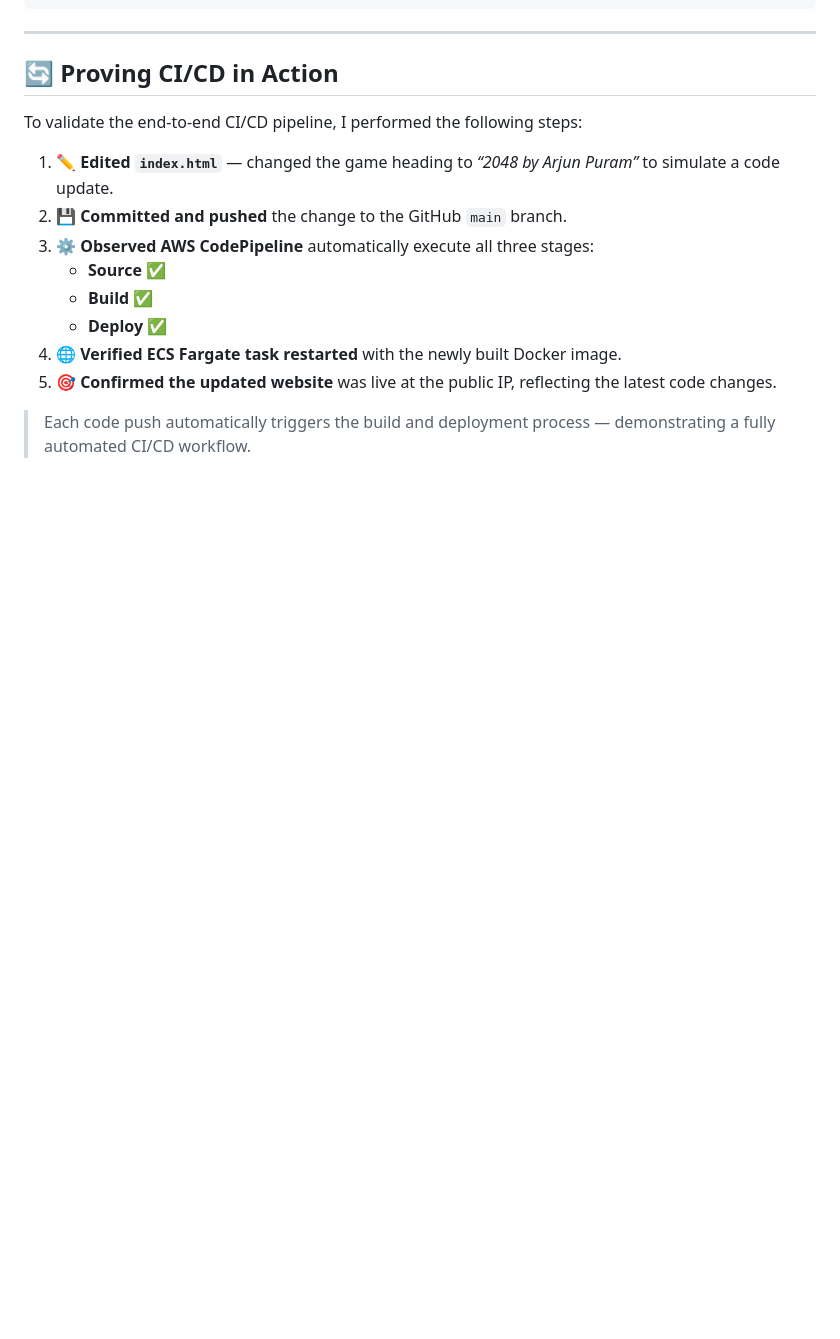
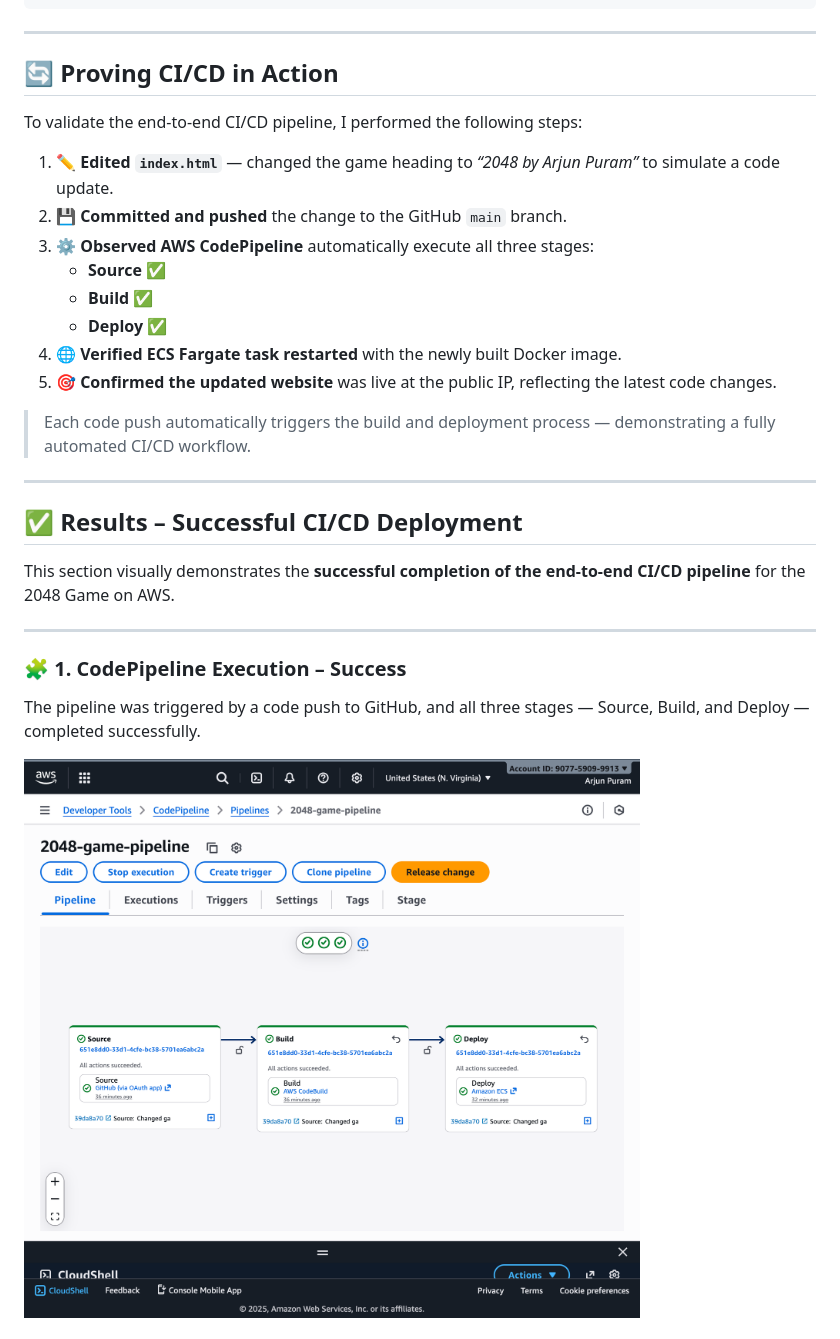
Before and after one commit to Arjunpuram22/2048-game-ci-cd, a Markdown page: README.md, the part around the change printed below. Rendered like a GitHub page; blank space fills up the shorter version.

Commit message:
Document CI/CD deployment results in README
Added detailed results of the CI/CD deployment process for the 2048 Game on AWS, including CodePipeline execution, CodeBuild project, and ECS deployment.

```diff
--- a/README.md
+++ b/README.md
@@ -112,3 +112,17 @@ To validate the end-to-end CI/CD pipeline, I performed the following steps:
 5. 🎯 **Confirmed the updated website** was live at the public IP, reflecting the latest code changes.
 
 > Each code push automatically triggers the build and deployment process — demonstrating a fully automated CI/CD workflow.
+
+---
+
+## ✅ Results – Successful CI/CD Deployment
+
+This section visually demonstrates the **successful completion of the end-to-end CI/CD pipeline** for the 2048 Game on AWS.
+
+---
+
+### 🧩 1. CodePipeline Execution – Success
+The pipeline was triggered by a code push to GitHub, and all three stages — Source, Build, and Deploy — completed successfully.
+
+![Pipeline Success](docs/pipeline_success.png)
+
```
Also changed, not shown: other parts of README.md (+32 -0 lines).
